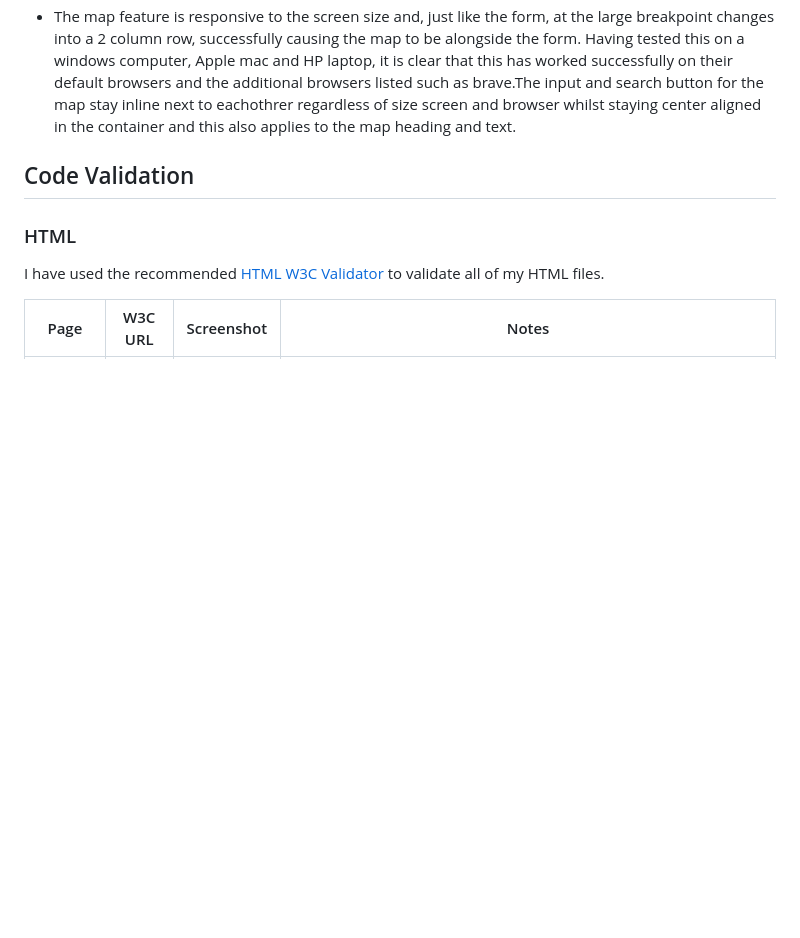
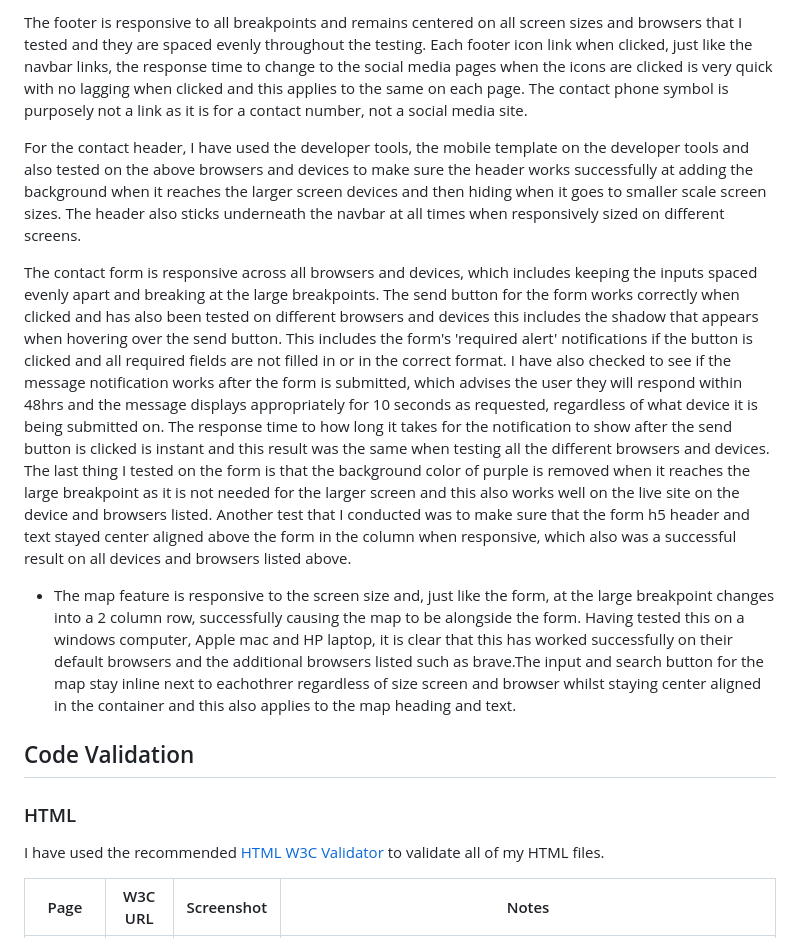
Before and after one commit to staceyJayneLewis/little-hatchlings, a Markdown page: TESTING.md, the part around the change printed below. Drawn GitHub-style; blank space fills up the shorter version.

Commit message:
Docs: Add final information to the testing

```diff
--- a/TESTING.md
+++ b/TESTING.md
@@ -18,3 +23,8 @@ When checking the hero image and image border down the 320px responsiveness on t
+The footer is responsive to all breakpoints and remains centered on all screen sizes and browsers that I tested and they are spaced evenly throughout the testing. Each footer icon link when clicked, just like the navbar links, the response time to change to the social media pages when the icons are clicked is very quick with no lagging when clicked and this applies to the same on each page. The contact phone symbol is purposely not a link as it is for a contact number, not a social media site.
+
+For the contact header, I have used the developer tools, the mobile template on the developer tools and also tested on the above browsers and devices to make sure the header works successfully at adding the background when it reaches the larger screen devices and then hiding when it goes to smaller scale screen sizes. The header also sticks underneath the navbar at all times when responsively sized on different screens.
+
+The contact form is responsive across all browsers and devices, which includes keeping the inputs spaced evenly apart and breaking at the large breakpoints. The send button for the form works correctly when clicked and has also been tested on different browsers and devices this includes the shadow that appears when hovering over the send button. This includes the form's 'required alert' notifications if the button is clicked and all required fields are not filled in or in the correct format. I have also checked to see if the message notification works after the form is submitted, which advises the user they will respond within 48hrs and the message displays appropriately for 10 seconds as requested, regardless of what device it is being submitted on. The response time to how long it takes for the notification to show after the send button is clicked is instant and this result was the same when testing all the different browsers and devices. The last thing I tested on the form is that the background color of purple is removed when it reaches the large breakpoint as it is not needed for the larger screen and this also works well on the live site on the device and browsers listed. Another test that I conducted was to make sure that the form h5 header and text stayed center aligned above the form in the column when responsive, which also was a successful result on all devices and browsers listed above.
 - The map feature is responsive to the screen size and, just like the form, at the large breakpoint changes into a 2 column row, successfully causing the map to be alongside the form. Having tested this on a windows computer, Apple mac and HP laptop, it is clear that this has worked successfully on their default browsers and the additional browsers listed such as brave.The input and search button for the map stay inline next to eachothrer regardless of size screen and browser whilst staying center aligned in the container and this also applies to the map heading and text.
 
 
```
Also changed, not shown: other parts of TESTING.md (+15 -10 lines).
